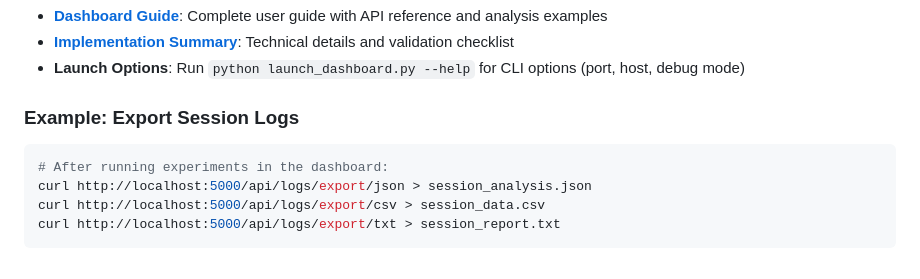
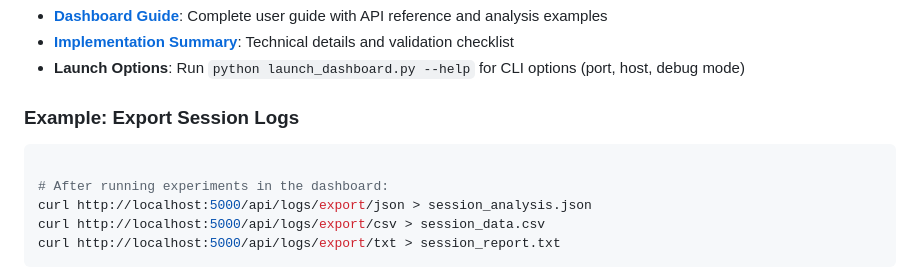
Before and after one commit to shiva2321/Neuro-Symbolic-Cognitive-Kernel, a Markdown page: README.md, the part around the change. Drawn GitHub-style.

````diff
--- a/README.md
+++ b/README.md
@@ -82,8 +82,8 @@ All system activities are logged with structured metadata suitable for sharing w
 - **Launch Options**: Run `python launch_dashboard.py --help` for CLI options (port, host, debug mode)
 
 ### Example: Export Session Logs
+```bash
 
-```bash
 # After running experiments in the dashboard:
 curl http://localhost:5000/api/logs/export/json > session_analysis.json
 curl http://localhost:5000/api/logs/export/csv > session_data.csv
````
